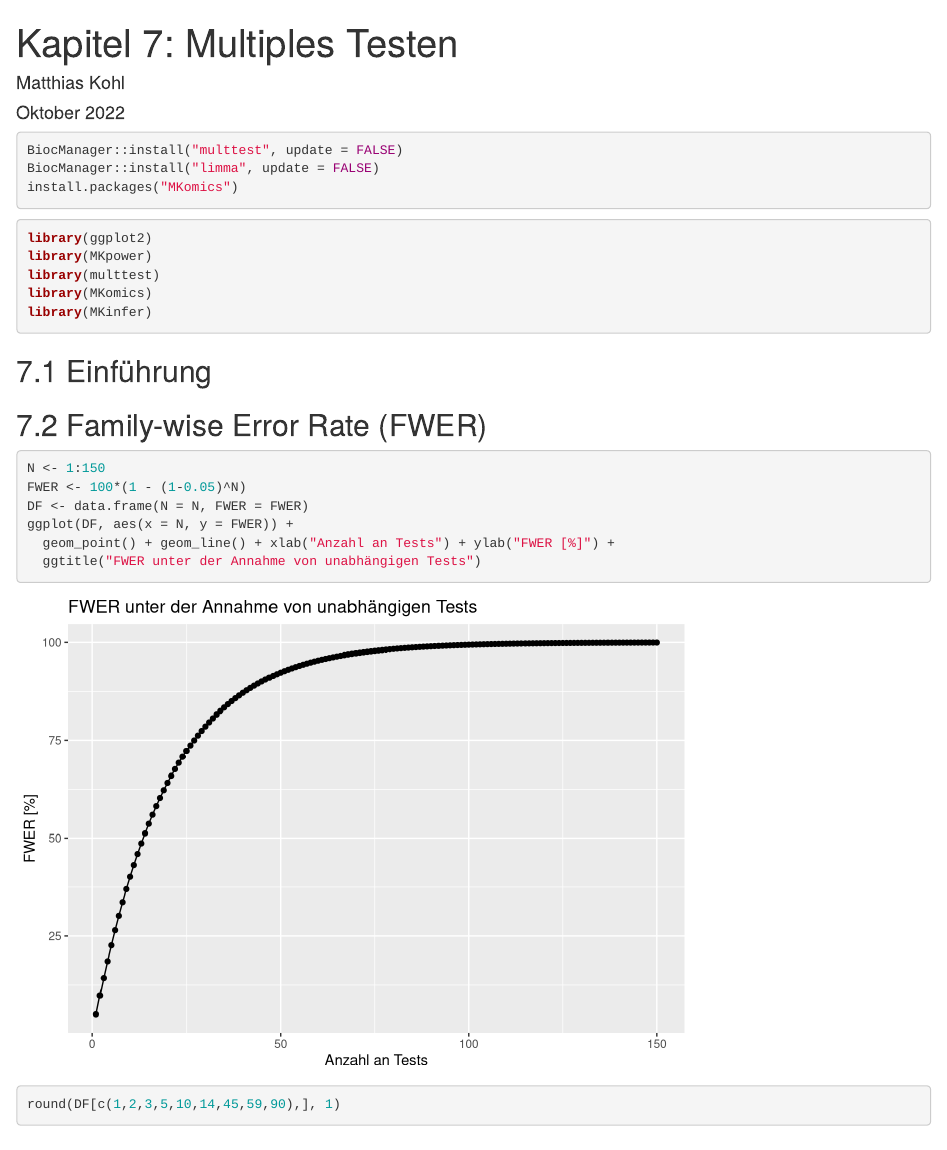
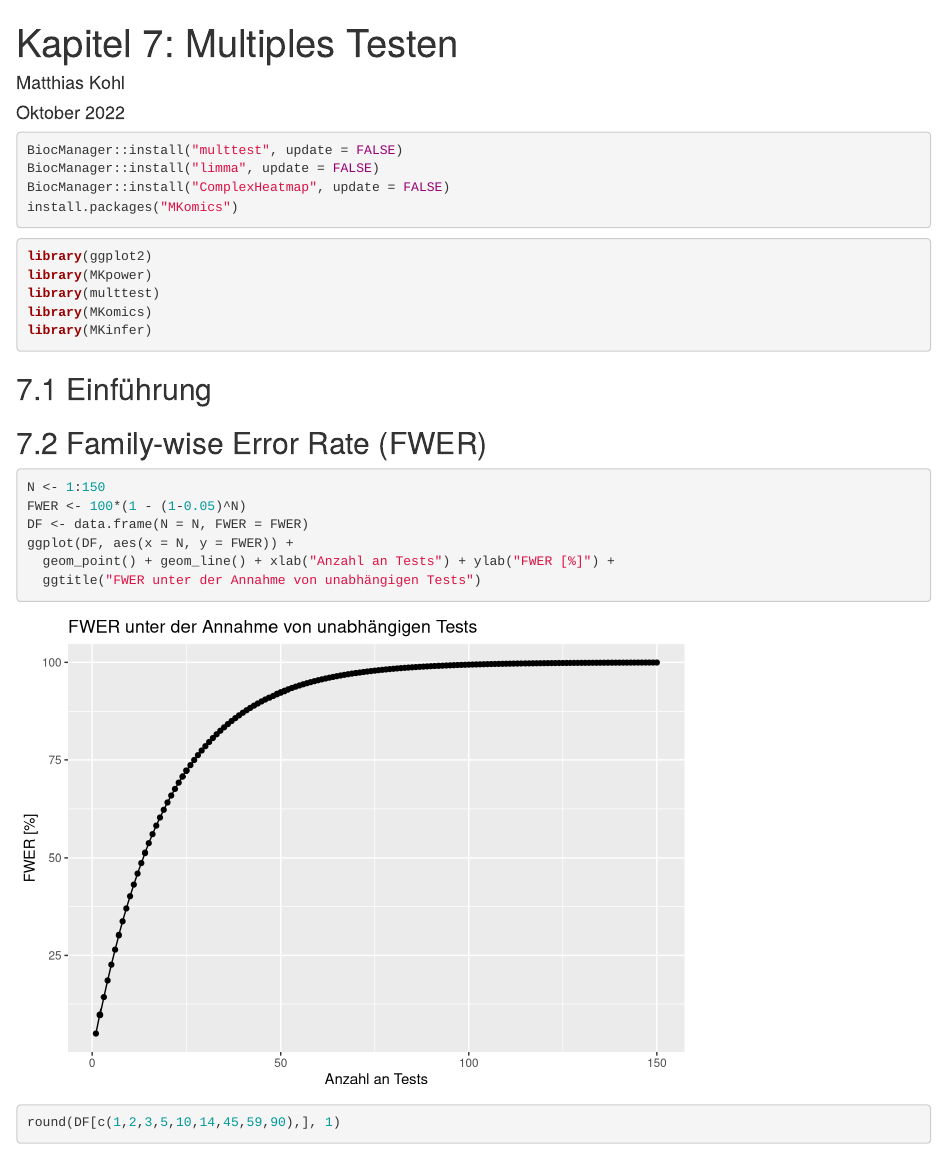
Before and after one commit to stamats/ESDR, an R Markdown document (MultiplesTesten.Rmd): the page in a window 1100 px wide, from its top. Rendered offline with R 4.5, knitr and Pandoc, with nearby package versions.

Commit message:
added installation of package ComplexHeatmap

````diff
--- a/MultiplesTesten.Rmd
+++ b/MultiplesTesten.Rmd
@@ -12,6 +12,7 @@ output:
 ```{r, eval=FALSE}
 BiocManager::install("multtest", update = FALSE)
 BiocManager::install("limma", update = FALSE)
+BiocManager::install("ComplexHeatmap", update = FALSE)
 install.packages("MKomics")
 ```
 
````
